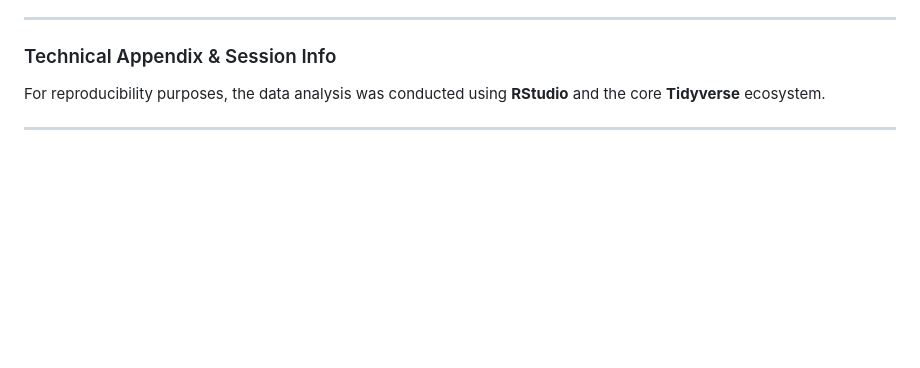
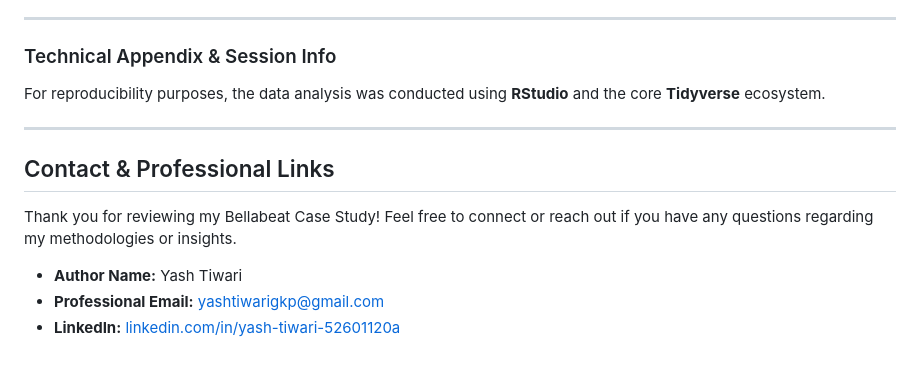
Before and after one commit to yashtiwarigkp-collab/The_bellabeat_case_study, a Markdown page: README.md, the part around the change. Rendered like a GitHub page; blank space fills up the shorter version.

Commit message:
Add contact and professional links section
Added contact information and professional links to README.

```diff
--- a/README.md
+++ b/README.md
@@ -190,7 +190,13 @@ To validate our findings and maximize the business value of this analysis, we of
 ---
 
 ### Technical Appendix & Session Info
-
 For reproducibility purposes, the data analysis was conducted using **RStudio** and the core **Tidyverse** ecosystem.
 
 ---
+
+## Contact & Professional Links
+Thank you for reviewing my Bellabeat Case Study! Feel free to connect or reach out if you have any questions regarding my methodologies or insights.
+
+* **Author Name:** Yash Tiwari
+* **Professional Email:** yashtiwarigkp@gmail.com
+* **LinkedIn:** [linkedin.com/in/yash-tiwari-52601120a](https://www.linkedin.com/in/yash-tiwari-52601120a)
```
